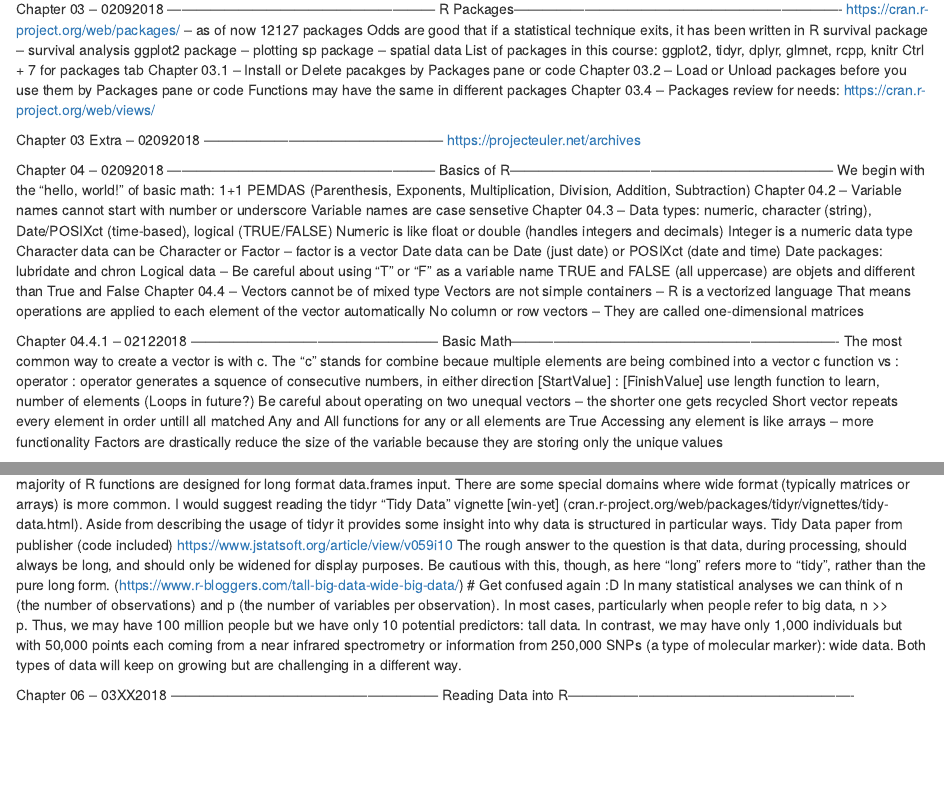
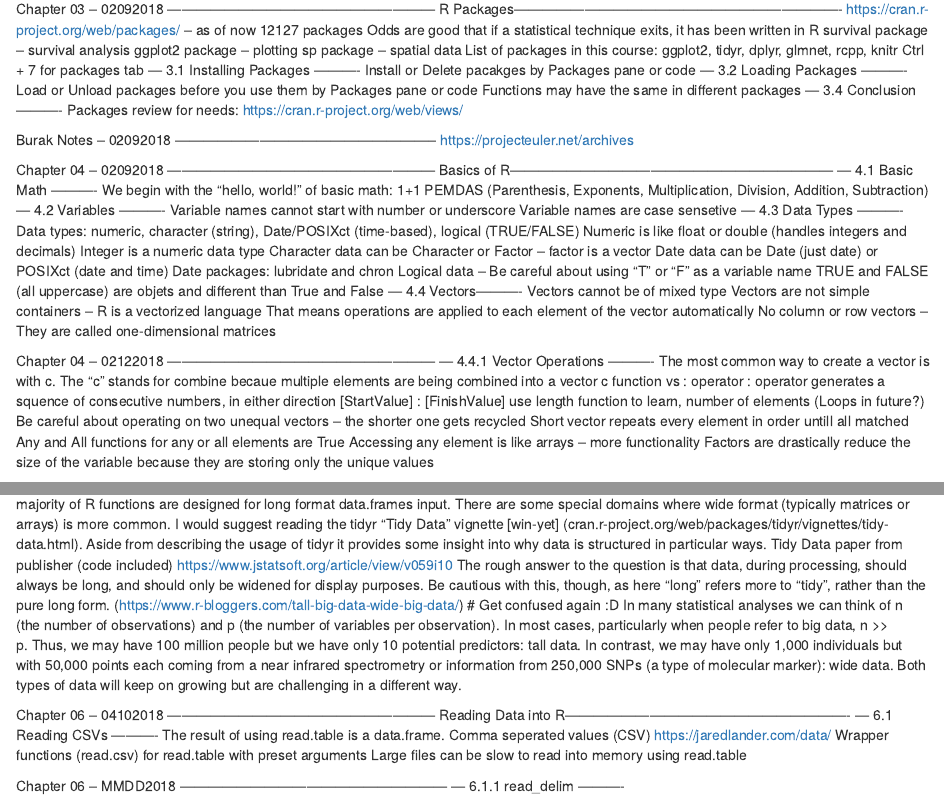
Before and after one commit to burakersoy1903/ProjectJaredLander, an R Markdown document (000-ProjectJaredLander.Rmd): the page in a window 1100 px wide, from 370 px down, and a second part further down, joined at a grey line. Rendered offline with R 4.5, knitr and Pandoc, with nearby package versions.

Commit message:
EOB -- 04102018

```diff
--- a/000-ProjectJaredLander.Rmd
+++ b/000-ProjectJaredLander.Rmd
@@ -52,25 +52,26 @@ ggplot2 package -- plotting
 sp package -- spatial data
 List of packages in this course: ggplot2, tidyr, dplyr, glmnet, rcpp, knitr
 Ctrl + 7 for packages tab
-Chapter 03.1 --
+--- 3.1 Installing Packages ----------
 Install or Delete pacakges by Packages pane or code
-Chapter 03.2 --
+--- 3.2 Loading Packages ----------
 Load or Unload packages before you use them by Packages pane or code
 Functions may have the same in different packages
-Chapter 03.4 --
+--- 3.4 Conclusion ----------
 Packages review for needs: https://cran.r-project.org/web/views/
 
-Chapter 03 Extra -- 02092018 ---------------------------------------------------
+Burak Notes -- 02092018 --------------------------------------------------------
 https://projecteuler.net/archives
 
 Chapter 04 -- 02092018 ---------------------------------------------------------
 Basics of R---------------------------------------------------------------------
+--- 4.1 Basic Math ----------
 We begin with the "hello, world!" of basic math: 1+1
 PEMDAS (Parenthesis, Exponents, Multiplication, Division, Addition, Subtraction)
-Chapter 04.2 --
+--- 4.2 Variables ----------
 Variable names cannot start with number or underscore
 Variable names are case sensetive
-Chapter 04.3 --
+--- 4.3 Data Types ----------
 Data types: numeric, character (string), Date/POSIXct (time-based), logical (TRUE/FALSE)
 Numeric is like float or double (handles integers and decimals)
 Integer is a numeric data type
@@ -79,14 +80,14 @@ Date data can be Date (just date) or POSIXct (date and time)
 Date packages: lubridate and chron
 Logical data -- Be careful about using "T" or "F" as a variable name
 TRUE and FALSE (all uppercase) are objets and different than True and False
-Chapter 04.4 --
+--- 4.4 Vectors----------
 Vectors cannot be of mixed type
 Vectors are not simple containers -- R is a vectorized language
 That means operations are applied to each element of the vector automatically
 No column or row vectors -- They are called one-dimensional matrices
 
-Chapter 04.4.1 -- 02122018 -----------------------------------------------------
-Basic Math----------------------------------------------------------------------
+Chapter 04 -- 02122018 ---------------------------------------------------------
+--- 4.4.1 Vector Operations ----------
 The most common way to create a vector is with c. The "c" stands for combine becaue multiple elements are being combined into a vector
 c function vs : operator
 : operator generates a squence of consecutive numbers, in either direction
@@ -162,5 +164,14 @@ The rough answer to the question is that data, during processing, should always
 (https://www.r-bloggers.com/tall-big-data-wide-big-data/) # Get confused again :D
 In many statistical analyses we can think of n (the number of observations) and p (the number of variables per observation). In most cases, particularly when people refer to big data, n >> p. Thus, we may have 100 million people but we have only 10 potential predictors: tall data. In contrast, we may have only 1,000 individuals but with 50,000 points each coming from a near infrared spectrometry or information from 250,000 SNPs (a type of molecular marker): wide data. Both types of data will keep on growing but are challenging in a different way.
 
-Chapter 06 -- 03XX2018 ---------------------------------------------------------
+Chapter 06 -- 04102018 ---------------------------------------------------------
 Reading Data into R-------------------------------------------------------------
+--- 6.1 Reading CSVs ----------
+The result of using read.table is a data.frame.
+Comma seperated values (CSV)
+https://jaredlander.com/data/
+Wrapper functions (read.csv) for read.table with preset arguments
+Large files can be slow to read into memory using read.table
+
+Chapter 06 -- MMDD2018 ---------------------------------------------------------
+--- 6.1.1 read_delim ----------
```
Also changed, not shown: 400-DataTypes.R (+22 -13 lines), 500-FramesListsMatricesArrays.R (+4 -4 lines), 600-ReadingDataIntoR.R (+38 -1 lines), 000-ProjectJaredLander.Rmd (15 more changed lines).
